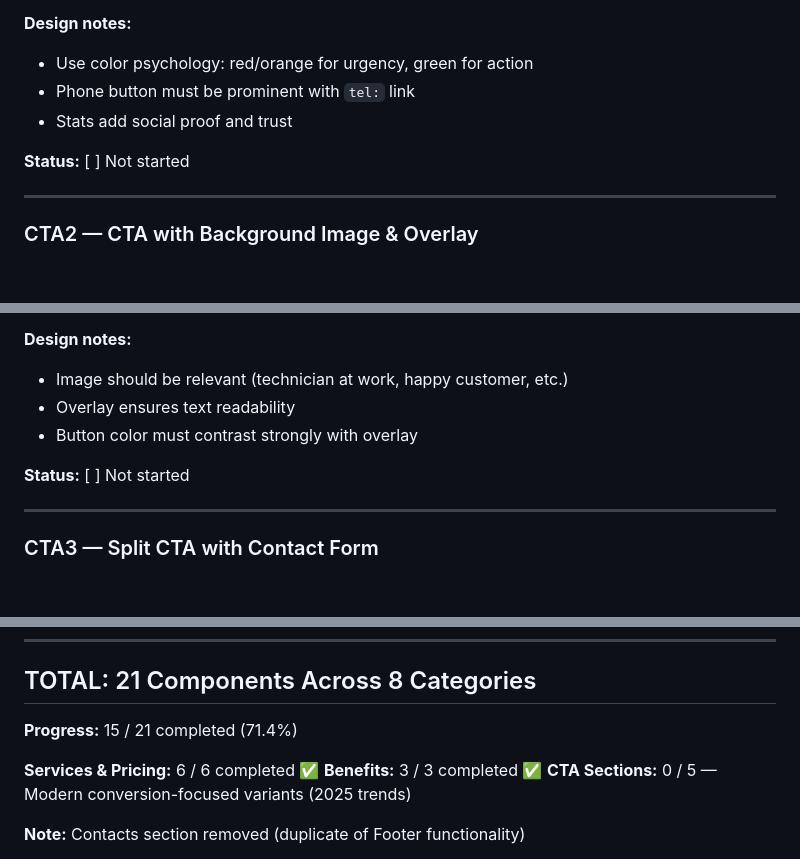
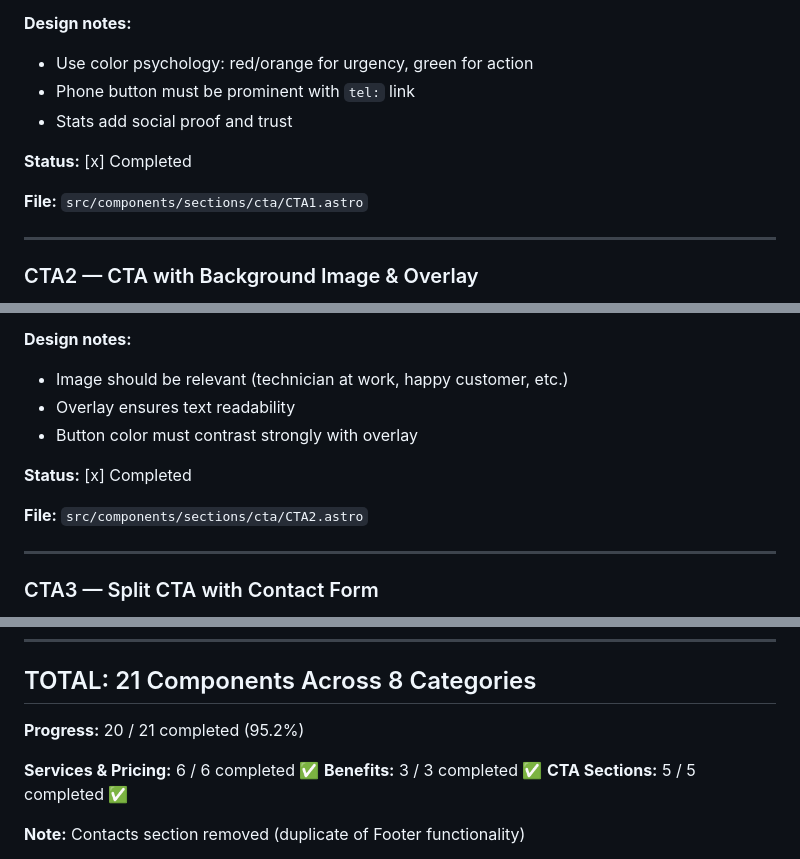
Before and after one commit to AndreyTsibin/site-builder-system, a Markdown page: CHECKLIST.md, 3 parts joined by grey strips. GitHub-like rendering; blank space fills up the shorter version.

```diff
--- a/CHECKLIST.md
+++ b/CHECKLIST.md
@@ -367,11 +367,14 @@
 - Single-column stack on mobile
 
 **Design notes:**
+
 - Use color psychology: red/orange for urgency, green for action
 - Phone button must be prominent with `tel:` link
 - Stats add social proof and trust
 
-**Status:** [ ] Not started
+**Status:** [x] Completed
+
+**File:** `src/components/sections/cta/CTA1.astro`
 
 ---
 
@@ -390,11 +393,14 @@
 - Responsive image sizing (object-cover)
 
 **Design notes:**
+
 - Image should be relevant (technician at work, happy customer, etc.)
 - Overlay ensures text readability
 - Button color must contrast strongly with overlay
 
-**Status:** [ ] Not started
+**Status:** [x] Completed
+
+**File:** `src/components/sections/cta/CTA2.astro`
 
 ---
 
@@ -544,11 +559,11 @@
 
 ## TOTAL: 21 Components Across 8 Categories
 
-**Progress:** 15 / 21 completed (71.4%)
+**Progress:** 20 / 21 completed (95.2%)
 
 **Services & Pricing:** 6 / 6 completed ✅
 **Benefits:** 3 / 3 completed ✅
-**CTA Sections:** 0 / 5 — Modern conversion-focused variants (2025 trends)
+**CTA Sections:** 5 / 5 completed ✅
 
 **Note:** Contacts section removed (duplicate of Footer functionality)
 
```
Also changed, not shown: other parts of CHECKLIST.md (+15 -4 lines).
